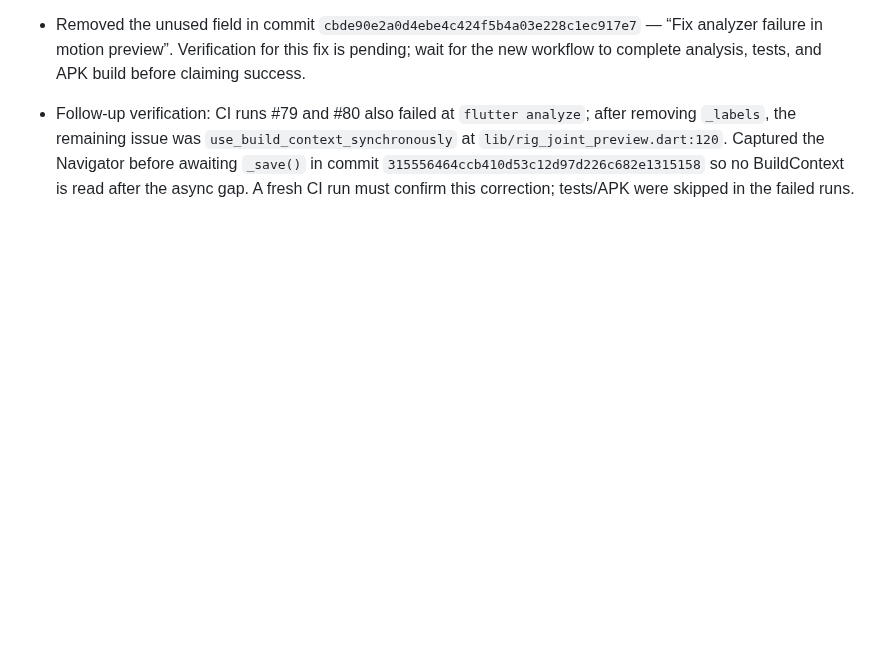
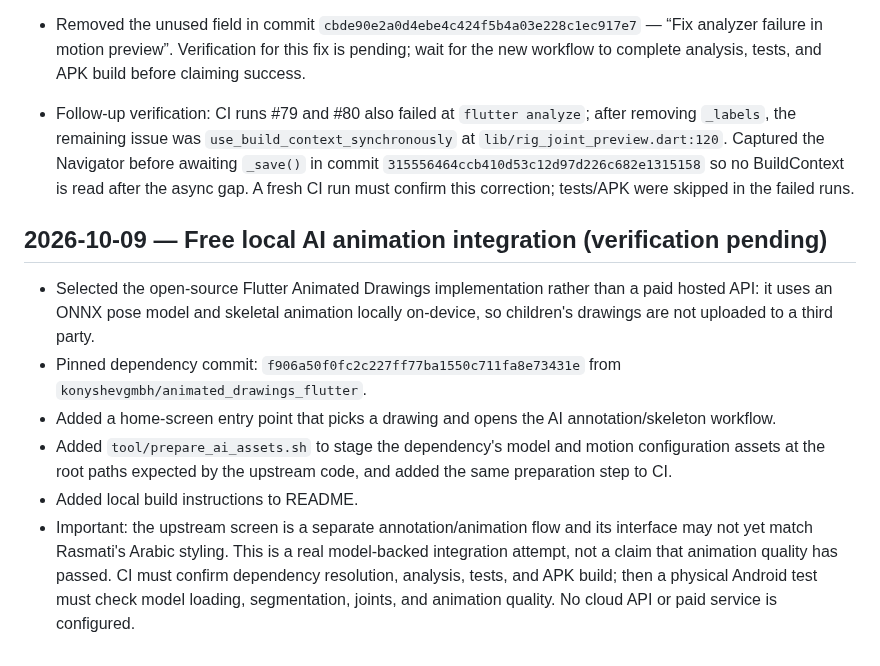
Before and after one commit to bdssmdkacem-dot/Rasmati, a Markdown page: PROGRESS.md, the part around the change. Drawn GitHub-style; blank space fills up the shorter version.

Commit message:
Record free local AI animation integration and verification requirements

```diff
--- a/PROGRESS.md
+++ b/PROGRESS.md
@@ -190,3 +190,13 @@ After each substantial change:
 
 
 - Follow-up verification: CI runs #79 and #80 also failed at `flutter analyze`; after removing `_labels`, the remaining issue was `use_build_context_synchronously` at `lib/rig_joint_preview.dart:120`. Captured the Navigator before awaiting `_save()` in commit `315556464ccb410d53c12d97d226c682e1315158` so no BuildContext is read after the async gap. A fresh CI run must confirm this correction; tests/APK were skipped in the failed runs.
+
+
+## 2026-10-09 — Free local AI animation integration (verification pending)
+
+- Selected the open-source Flutter Animated Drawings implementation rather than a paid hosted API: it uses an ONNX pose model and skeletal animation locally on-device, so children's drawings are not uploaded to a third party.
+- Pinned dependency commit: `f906a50f0fc2c227ff77ba1550c711fa8e73431e` from `konyshevgmbh/animated_drawings_flutter`.
+- Added a home-screen entry point that picks a drawing and opens the AI annotation/skeleton workflow.
+- Added `tool/prepare_ai_assets.sh` to stage the dependency's model and motion configuration assets at the root paths expected by the upstream code, and added the same preparation step to CI.
+- Added local build instructions to README.
+- Important: the upstream screen is a separate annotation/animation flow and its interface may not yet match Rasmati's Arabic styling. This is a real model-backed integration attempt, not a claim that animation quality has passed. CI must confirm dependency resolution, analysis, tests, and APK build; then a physical Android test must check model loading, segmentation, joints, and animation quality. No cloud API or paid service is configured.
```
